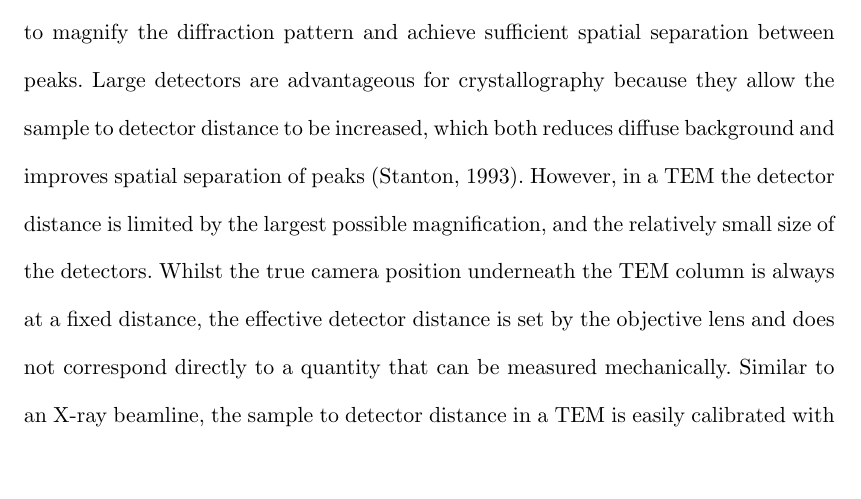
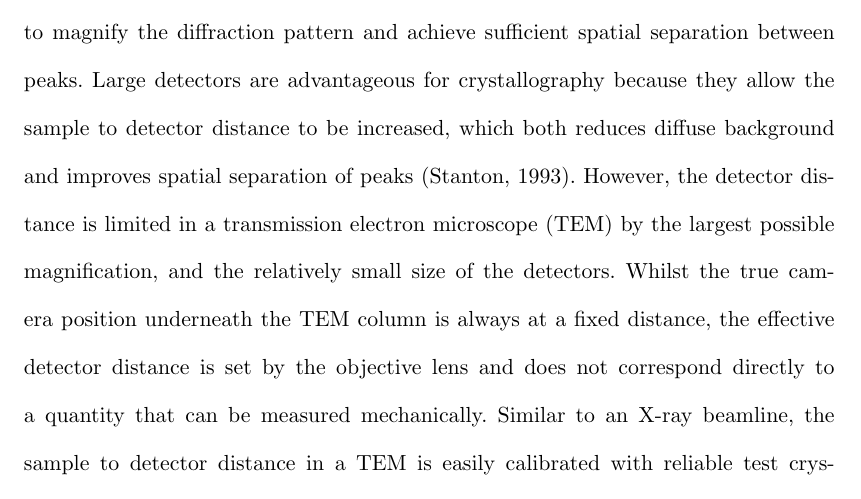
Before and after one commit to dagewa/DIALS_for_ED_paper, a LaTeX thesis (DIALS_for_ED.tex): part of page 9 of 32, cut so that both start at the same text, the shorter picture padded with empty space. Compiled offline with pdfLaTeX.

Commit message:
Update DIALS_for_ED.tex

```diff
--- a/DIALS_for_ED.tex
+++ b/DIALS_for_ED.tex
@@ -451,7 +451,8 @@ separation between peaks. Large detectors are advantageous
 for crystallography because they allow the sample to detector distance to
 be increased, which both reduces diffuse background and improves spatial
 separation of peaks \cite{Stanton1993}. However,
-in a TEM the detector distance is limited by the largest possible magnification,
+the detector distance is limited in a transmission electron microscope (TEM)
+by the largest possible magnification,
 and the relatively small size of the detectors. Whilst the true camera position underneath the
 TEM column is always at a fixed distance, the effective detector distance
 is set by the objective lens and does not correspond directly to a quantity that
```
